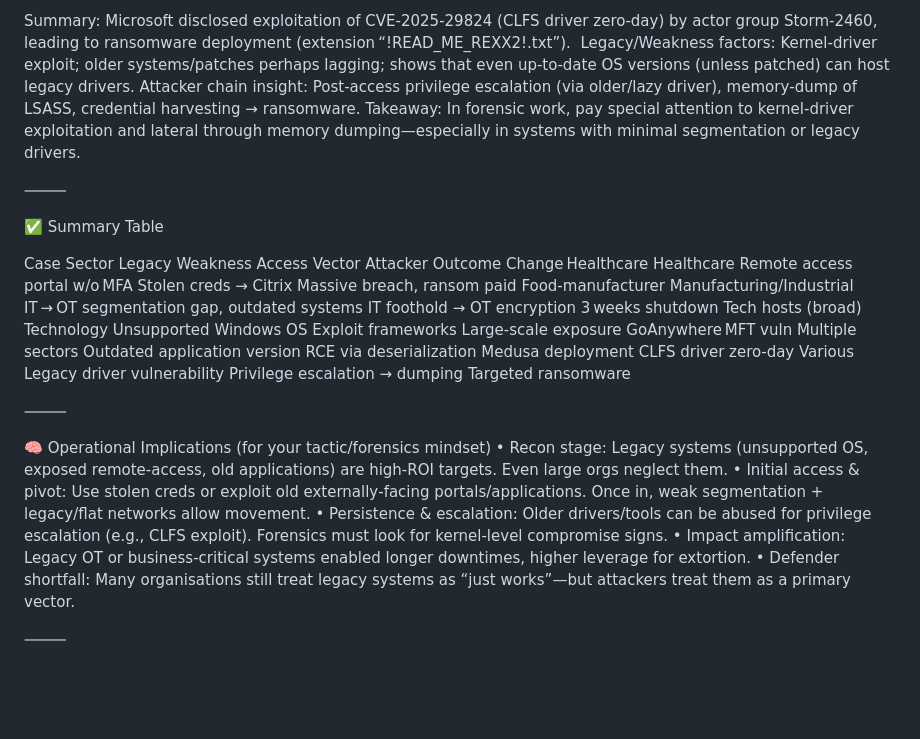
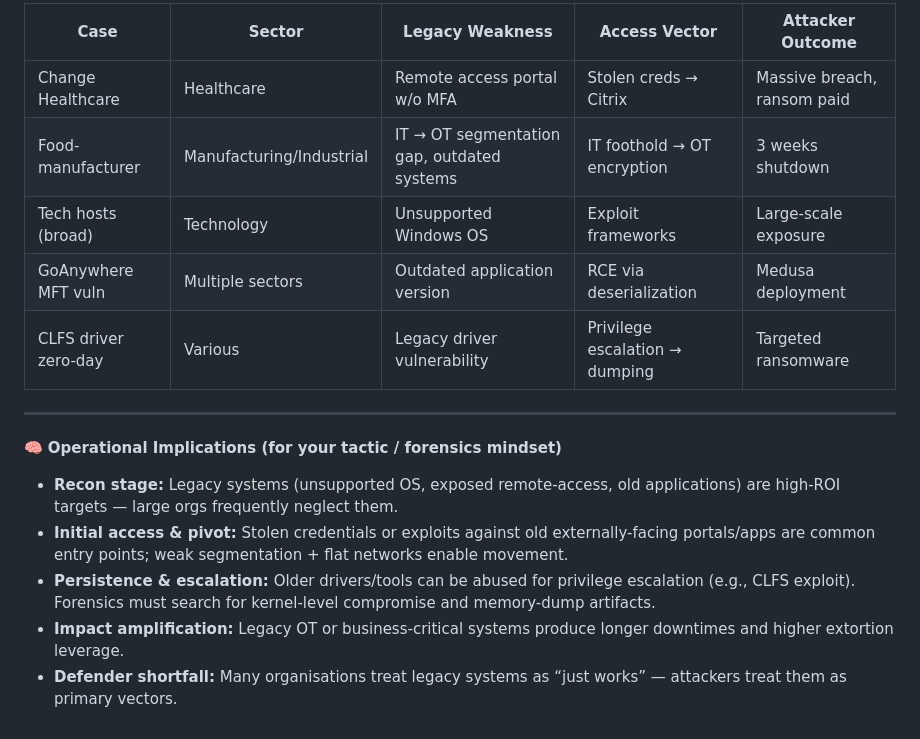
Before and after one commit to autopark530-rgb/Ransom-Win32-HelloMutex.A, a Markdown page: README.md, the part around the change printed below. Rendered like a GitHub page; blank space fills up the shorter version.

```diff
--- a/README.md
+++ b/README.md
@@ -50,28 +58,17 @@ Importance: Shows that “legacy” need not be OS only; aging business applicat
 
-Summary: Microsoft disclosed exploitation of CVE‑2025‑29824 (CLFS driver zero‑day) by actor group Storm‑2460, leading to ransomware deployment (extension “!READ_ME_REXX2!.txt”).  ￼
-Legacy/Weakness factors: Kernel‑driver exploit; older systems/patches perhaps lagging; shows that even up‑to‑date OS versions (unless patched) can host legacy drivers.
-Attacker chain insight: Post‑access privilege escalation (via older/lazy driver), memory‑dump of LSASS, credential harvesting → ransomware.
-Takeaway: In forensic work, pay special attention to kernel‑driver exploitation and lateral through memory dumping—especially in systems with minimal segmentation or legacy drivers.
+| Case | Sector | Legacy Weakness | Access Vector | Attacker Outcome |
+|------|--------|------------------|---------------|------------------|
+| Change Healthcare | Healthcare | Remote access portal w/o MFA | Stolen creds → Citrix | Massive breach, ransom paid |
+| Food-manufacturer | Manufacturing/Industrial | IT → OT segmentation gap, outdated systems | IT foothold → OT encryption | 3 weeks shutdown |
+| Tech hosts (broad) | Technology | Unsupported Windows OS | Exploit frameworks | Large-scale exposure |
+| GoAnywhere MFT vuln | Multiple sectors | Outdated application version | RCE via deserialization | Medusa deployment |
+| CLFS driver zero-day | Various | Legacy driver vulnerability | Privilege escalation → dumping | Targeted ransomware |
 
-⸻
+---
 
-✅ Summary Table
-
-Case	Sector	Legacy Weakness	Access Vector	Attacker Outcome
-Change Healthcare	Healthcare	Remote access portal w/o MFA	Stolen creds → Citrix	Massive breach, ransom paid
-Food‑manufacturer	Manufacturing/Industrial	IT → OT segmentation gap, outdated systems	IT foothold → OT encryption	3 weeks shutdown
-Tech hosts (broad)	Technology	Unsupported Windows OS	Exploit frameworks	Large‑scale exposure
-GoAnywhere MFT vuln	Multiple sectors	Outdated application version	RCE via deserialization	Medusa deployment
-CLFS driver zero‑day	Various	Legacy driver vulnerability	Privilege escalation → dumping	Targeted ransomware
-
-
-⸻
-
-🧠 Operational Implications (for your tactic/forensics mindset)
-	•	Recon stage: Legacy systems (unsupported OS, exposed remote‑access, old applications) are high‑ROI targets. Even large orgs neglect them.
-	•	Initial access & pivot: Use stolen creds or exploit old externally‑facing portals/applications. Once in, weak segmentation + legacy/flat networks allow movement.
-	•	Persistence & escalation: Older drivers/tools can be abused for privilege escalation (e.g., CLFS exploit). Forensics must look for kernel‑level compromise signs.
-	•	Impact amplification: Legacy OT or business‑critical systems enabled longer downtimes, higher leverage for extortion.
-	•	Defender shortfall: Many organisations still treat legacy systems as “just works”—but attackers treat them as a primary vector.
-
-⸻
+🧠 **Operational Implications (for your tactic / forensics mindset)**
+- **Recon stage:** Legacy systems (unsupported OS, exposed remote-access, old applications) are high-ROI targets — large orgs frequently neglect them.
+- **Initial access & pivot:** Stolen credentials or exploits against old externally-facing portals/apps are common entry points; weak segmentation + flat networks enable movement.
+- **Persistence & escalation:** Older drivers/tools can be abused for privilege escalation (e.g., CLFS exploit). Forensics must search for kernel-level compromise and memory-dump artifacts.
+- **Impact amplification:** Legacy OT or business-critical systems produce longer downtimes and higher extortion leverage.
+- **Defender shortfall:** Many organisations treat legacy systems as “just works” — attackers treat them as primary vectors.
```
Also changed, not shown: other parts of README.md (+43 -35 lines).
